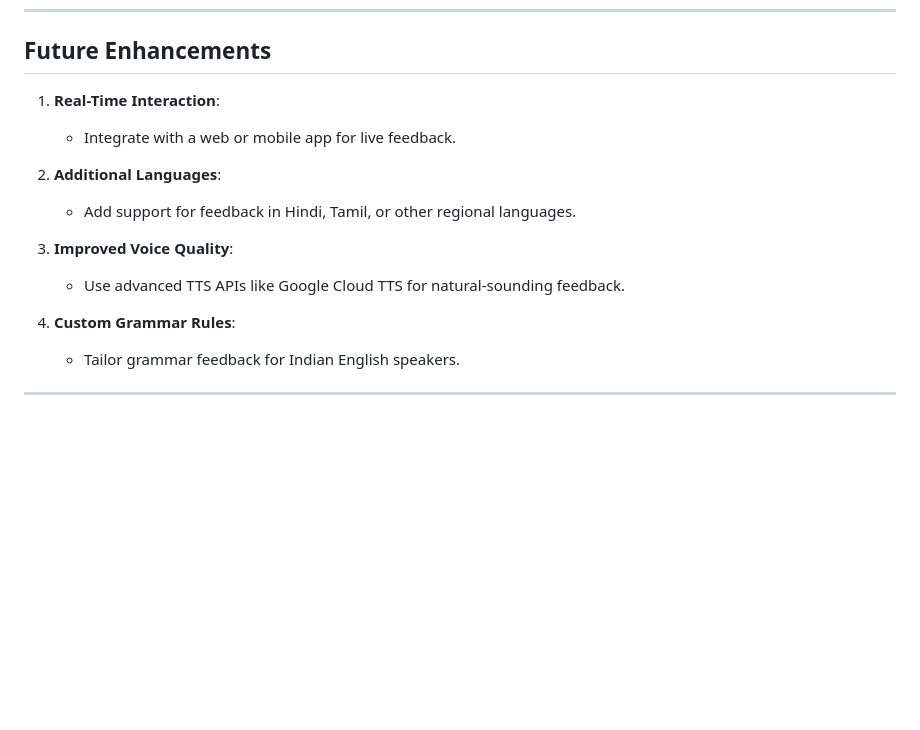
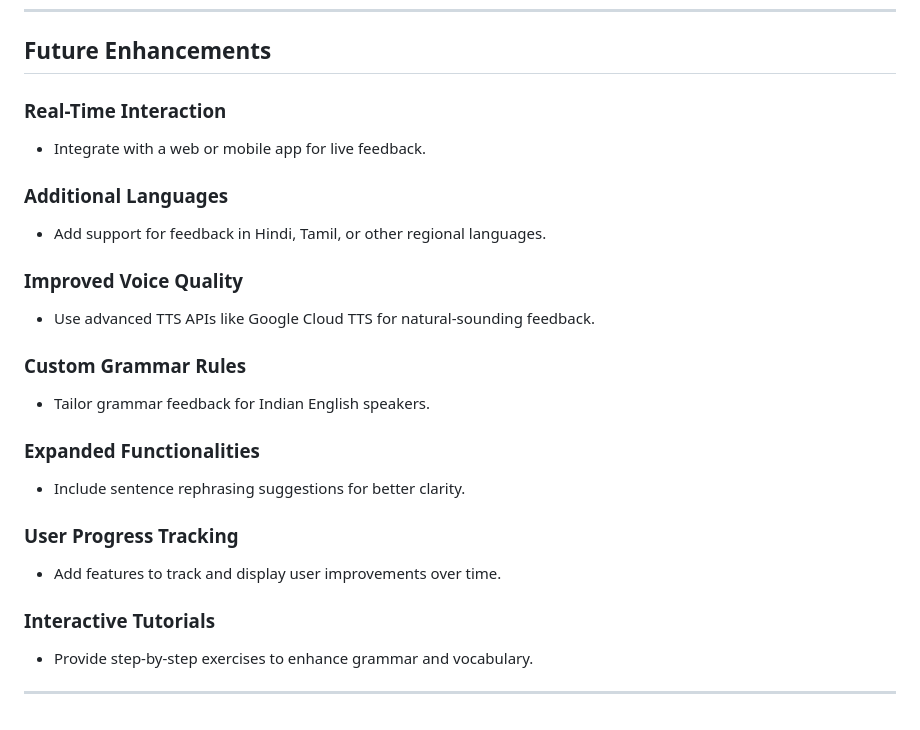
Before and after one commit to sanketrs/language-ai-trainer, a Markdown page: README.md, the part around the change. GitHub-like rendering; blank space fills up the shorter version.

```diff
--- a/README.md
+++ b/README.md
@@ -209,16 +209,25 @@ ai-teacher/
 
 ## **Future Enhancements**
 
-1. **Real-Time Interaction**:
-   - Integrate with a web or mobile app for live feedback.
+### **Real-Time Interaction**
+- Integrate with a web or mobile app for live feedback.
 
-2. **Additional Languages**:
-   - Add support for feedback in Hindi, Tamil, or other regional languages.
+### **Additional Languages**
+- Add support for feedback in Hindi, Tamil, or other regional languages.
 
-3. **Improved Voice Quality**:
-   - Use advanced TTS APIs like Google Cloud TTS for natural-sounding feedback.
+### **Improved Voice Quality**
+- Use advanced TTS APIs like Google Cloud TTS for natural-sounding feedback.
 
-4. **Custom Grammar Rules**:
-   - Tailor grammar feedback for Indian English speakers.
+### **Custom Grammar Rules**
+- Tailor grammar feedback for Indian English speakers.
+
+### **Expanded Functionalities**
+- Include sentence rephrasing suggestions for better clarity.
+
+### **User Progress Tracking**
+- Add features to track and display user improvements over time.
+
+### **Interactive Tutorials**
+- Provide step-by-step exercises to enhance grammar and vocabulary.
 
 ---
```
